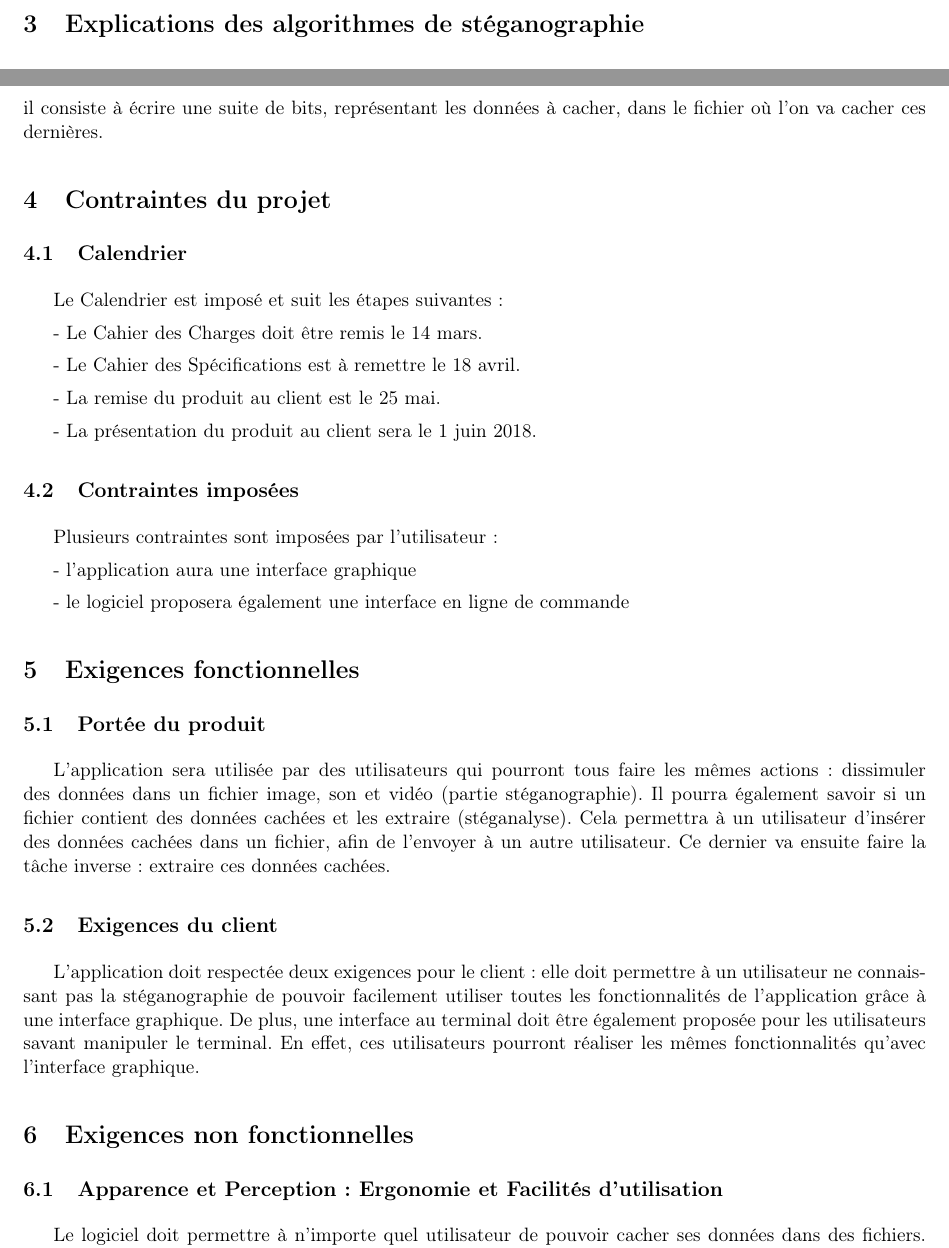
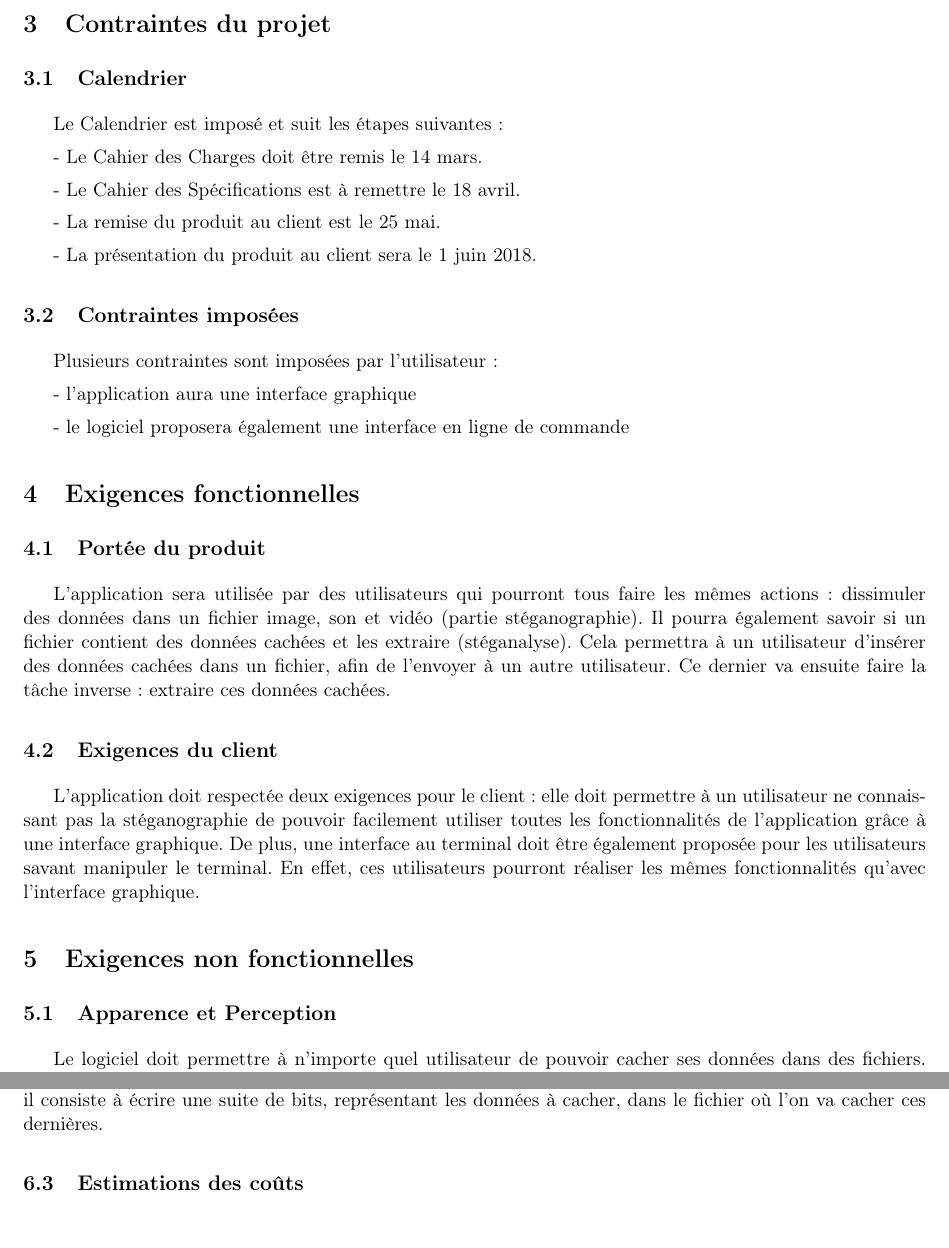
Before and after one commit to Heisenberk/StegX, a LaTeX document (doc/2.cahierDesCharges/cahierDesCharges.tex): two parts of pages 3 and 4 of 5 before the commit and two parts of pages 3 and 5 of 6 after it, joined at a grey line, cut at the place of the change. Compiled offline with pdfLaTeX.

```diff
--- a/doc/2.cahierDesCharges/cahierDesCharges.tex
+++ b/doc/2.cahierDesCharges/cahierDesCharges.tex
@@ -69,4 +69,39 @@
 La motivation du projet est venue par notre envie de la majorité des membres de ce groupe de projet d'obtenir le master SeCReTs.
 En effet, nous voulions tous réaliser un projet en rapport à la cryptographie et c'est donc pour cela que nous nous sommes réunis afin de réaliser ce type de projet.
 
-\section{Explications des algorithmes de stéganographie}
+\section{Contraintes du projet}
+
+\subsection{Calendrier}
+
+Le Calendrier est imposé et suit les étapes suivantes :
+
+- Le Cahier des Charges doit être remis le 14 mars.
+
+- Le Cahier des Spécifications est à remettre le 18 avril.
+
+- La remise du produit au client est le 25 mai.
+
+- La présentation du produit au client sera le 1 juin 2018.
+
+
+\subsection{Contraintes imposées} %a revoir car cest identique aux exigences du client
+Plusieurs contraintes sont imposées par l'utilisateur :
+
+- l'application aura une interface graphique
+
+- le logiciel proposera également une interface en ligne de commande
+
+
+\section{Exigences fonctionnelles}
+\subsection{Portée du produit}
+L'application sera utilisée par des utilisateurs qui pourront tous faire les mêmes actions : dissimuler des données dans un fichier image, son et vidéo (partie stéganographie).
+Il pourra également savoir si un fichier contient des données cachées et les extraire (stéganalyse).
+Cela permettra à un utilisateur d'insérer des données cachées dans un fichier, afin de l'envoyer à un autre utilisateur. Ce dernier va ensuite faire la tâche inverse : extraire ces données cachées.
+
+\subsection{Exigences du client}
+L'application doit respectée deux exigences pour le client : elle doit permettre à un utilisateur ne connaissant pas la stéganographie de pouvoir facilement utiliser toutes les fonctionnalités de
+l'application grâce à une interface graphique. De plus, une interface au terminal doit être également proposée pour les utilisateurs savant manipuler le terminal. En effet, ces utilisateurs pourront réaliser les mêmes fonctionnalités qu'avec l'interface graphique.
+
+\section{Exigences non fonctionnelles}
+\subsection{Apparence et Perception}
+Le logiciel doit permettre à n'importe quel utilisateur de pouvoir cacher ses données dans des fichiers. En effet, la facilité d'utilisation de l'application sera ciblée pour le développement.
@@ -122,43 +174,4 @@
 Si des données existent après ce EOF, elles ne seront pas interprétées par l'éditeur.
 L'algorithme EOF est un algorithme très utilisé dans la stéganographie pour cacher des données : il consiste à écrire une suite de bits, représentant les données à cacher, dans le fichier où l'on va cacher ces dernières.
 
-\section{Contraintes du projet}
-
-\subsection{Calendrier}
-
-Le Calendrier est imposé et suit les étapes suivantes :
-
-- Le Cahier des Charges doit être remis le 14 mars.
-
-- Le Cahier des Spécifications est à remettre le 18 avril.
-
-- La remise du produit au client est le 25 mai.
-
-- La présentation du produit au client sera le 1 juin 2018.
-
-
-\subsection{Contraintes imposées} %a revoir car cest identique aux exigences du client
-Plusieurs contraintes sont imposées par l'utilisateur :
-
-- l'application aura une interface graphique
-
-- le logiciel proposera également une interface en ligne de commande
-
-
-\section{Exigences fonctionnelles}
-\subsection{Portée du produit}
-L'application sera utilisée par des utilisateurs qui pourront tous faire les mêmes actions : dissimuler des données dans un fichier image, son et vidéo (partie stéganographie).
-Il pourra également savoir si un fichier contient des données cachées et les extraire (stéganalyse).
-Cela permettra à un utilisateur d'insérer des données cachées dans un fichier, afin de l'envoyer à un autre utilisateur. Ce dernier va ensuite faire la tâche inverse : extraire ces données cachées.
-
-\subsection{Exigences du client}
-L'application doit respectée deux exigences pour le client : elle doit permettre à un utilisateur ne connaissant pas la stéganographie de pouvoir facilement utiliser toutes les fonctionnalités de
-l'application grâce à une interface graphique. De plus, une interface au terminal doit être également proposée pour les utilisateurs savant manipuler le terminal. En effet, ces utilisateurs pourront réaliser les mêmes fonctionnalités qu'avec l'interface graphique.
-
-\section{Exigences non fonctionnelles}
-\subsection{Apparence et Perception : Ergonomie et Facilités d'utilisation}
-Le logiciel doit permettre à n'importe quel utilisateur de pouvoir cacher ses données dans des fichiers. En effet, la facilité d'utilisation de l'application sera ciblée pour le développement.
-Il sera facile de naviguer entre les deux menus : si l'utilisateur veut cacher ses données ou s'il veut découvrir les données cachées dans un fichier.
-Il pourra naviguer dans son système de gestion de fichiers afin de choisir quelles données cachées et quel fichier contiendra ces données cachées.
-
-\subsection{Performance}
+\subsection{Estimations des coûts}
```
Also changed, not shown: doc/2.cahierDesCharges/cahierDesCharges.pdf, doc/2.cahierDesCharges/cahierDesCharges.tex (29 more changed lines), 2 other files.
